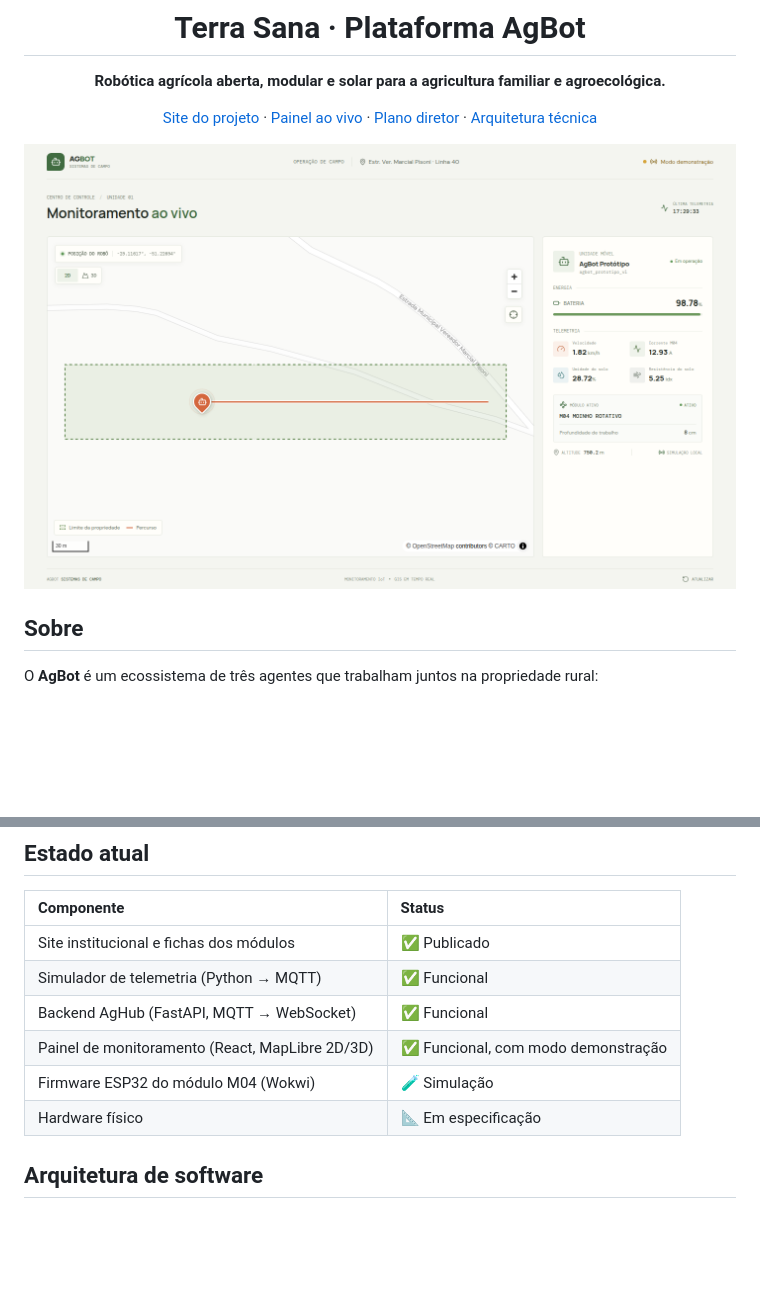
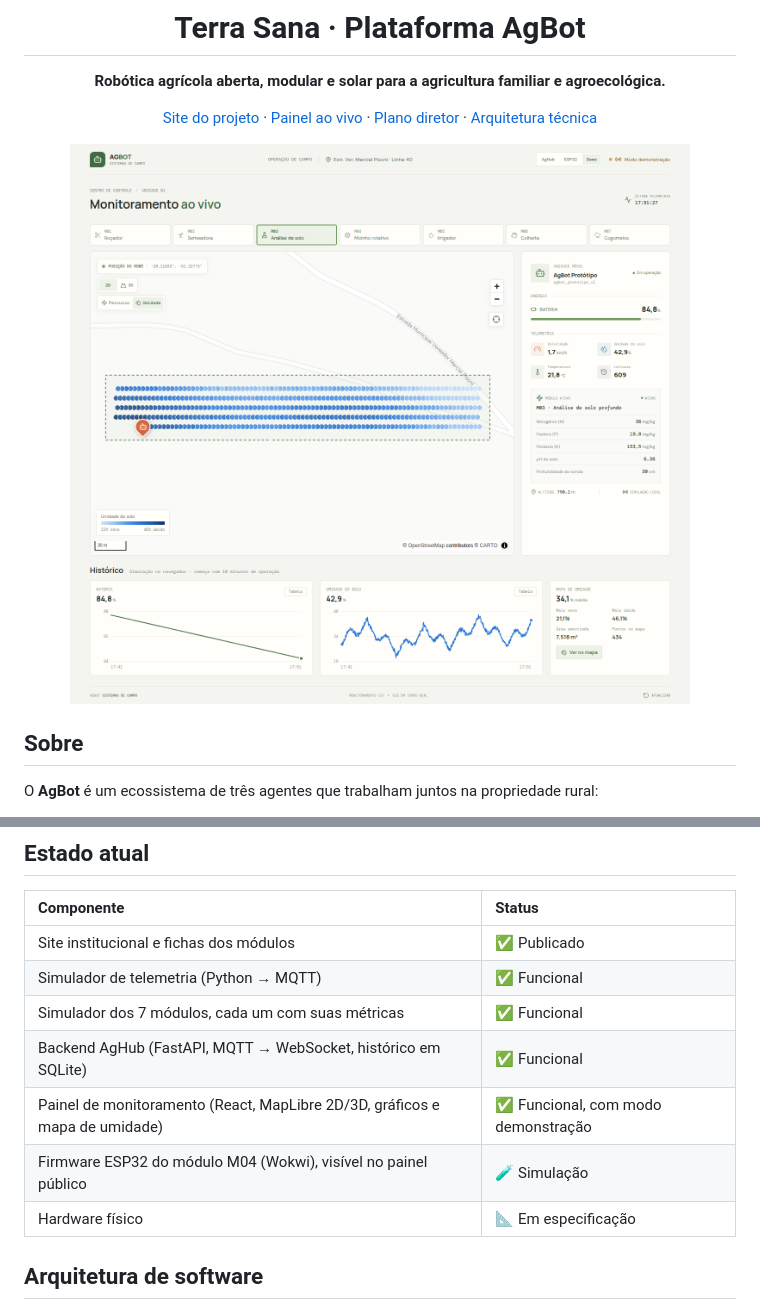
Before and after one commit to MarceloGiazzon/TerraSana, a Markdown page: README.md, 2 parts joined by grey strips. GitHub-like rendering; pictures changed too: assets/painel-telemetria.png; blank space fills up the shorter version.

Commit message:
Documenta fontes de dados, histórico e formato da telemetria
Atualiza o README, o print do painel e a seção de software do site.

Co-Authored-By: Claude Opus 5.5 <noreply@anthropic.com>

```diff
--- a/README.md
+++ b/README.md
@@ -41,9 +41,10 @@ Sobre a mesma base, **sete módulos intercambiáveis** cobrem o ciclo produtivo:
 | :--- | :--- |
 | Site institucional e fichas dos módulos | ✅ Publicado |
 | Simulador de telemetria (Python → MQTT) | ✅ Funcional |
-| Backend AgHub (FastAPI, MQTT → WebSocket) | ✅ Funcional |
-| Painel de monitoramento (React, MapLibre 2D/3D) | ✅ Funcional, com modo demonstração |
-| Firmware ESP32 do módulo M04 (Wokwi) | 🧪 Simulação |
+| Simulador dos 7 módulos, cada um com suas métricas | ✅ Funcional |
+| Backend AgHub (FastAPI, MQTT → WebSocket, histórico em SQLite) | ✅ Funcional |
+| Painel de monitoramento (React, MapLibre 2D/3D, gráficos e mapa de umidade) | ✅ Funcional, com modo demonstração |
+| Firmware ESP32 do módulo M04 (Wokwi), visível no painel público | 🧪 Simulação |
 | Hardware físico | 📐 Em especificação |
 
 ## Arquitetura de software
```
Also changed, not shown: other parts of README.md (+59 -4 lines), 2 other files.
